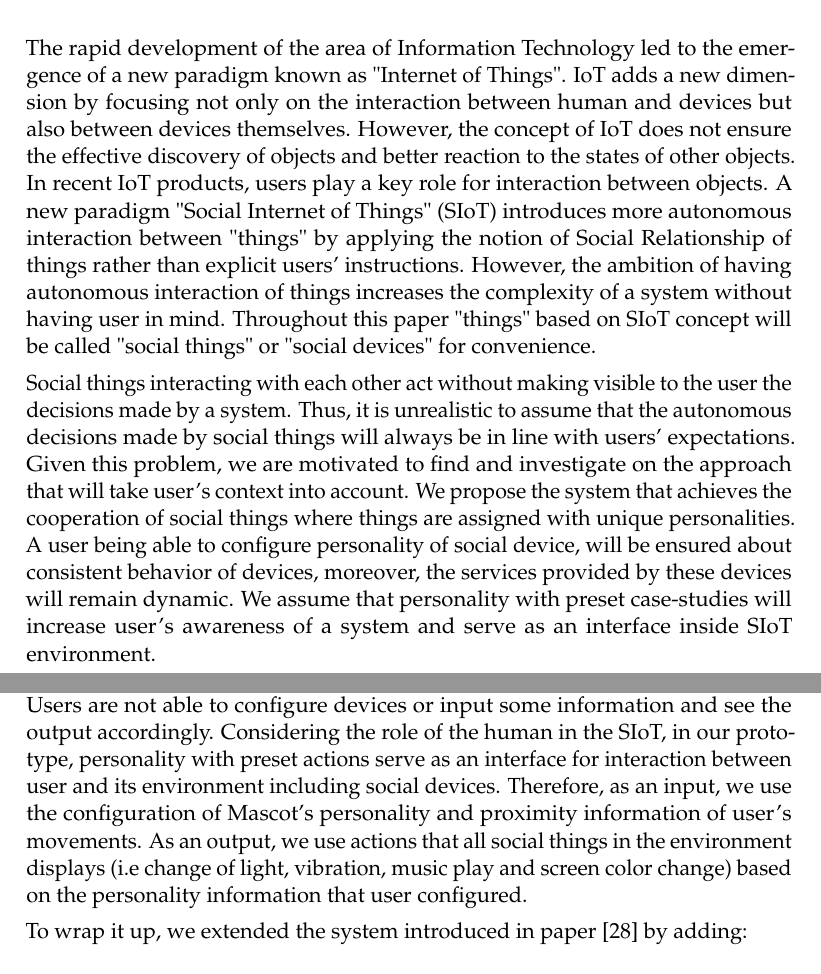
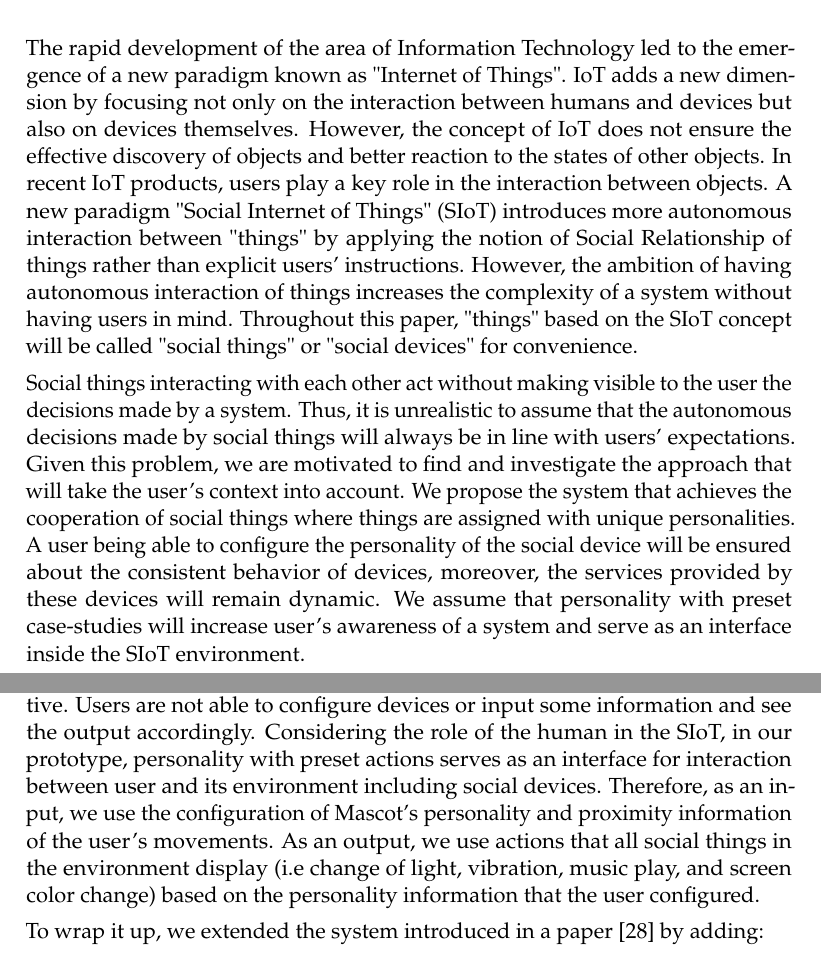
Before and after one commit to latifaabdullayeva/Thesis, a LaTeX thesis (thesis.tex, which reads sections/introduction.tex): two parts of pages 10 and 11 of 98, joined at a grey line, cut so that both start at the same text. Compiled offline with pdfLaTeX.

Commit message:
Modifies Intoduction -> Motivation section

```diff
--- a/sections/introduction.tex
+++ b/sections/introduction.tex
@@ -6,24 +6,28 @@
 The rapid development of the area of Information Technology led to the
 emergence of a new paradigm known as "Internet of Things".
 IoT adds a new dimension by focusing not only on the interaction between
-human and devices but also between devices themselves.
+humans and devices but also on devices themselves.
 However, the concept of IoT does not ensure the effective discovery of
 objects and better reaction to the states of other objects.
-In recent IoT products, users play a key role for interaction between objects.
-A new paradigm "Social Internet of Things" (SIoT) introduces more autonomous interaction between "things"
-by applying the notion of Social Relationship of things rather than explicit users' instructions.
+In recent IoT products, users play a key role in the interaction between objects.
+A new paradigm "Social Internet of Things" (SIoT) introduces more autonomous
+interaction between "things" by applying the notion of Social Relationship of
+things rather than explicit users' instructions.
 However, the ambition of having autonomous interaction of things increases
-the complexity of a system without having user in mind.
-Throughout this paper "things" based on SIoT concept will be called "social things" or "social devices" for convenience.
+the complexity of a system without having users in mind.
+Throughout this paper, "things" based on the SIoT concept will be called
+"social things" or "social devices" for convenience.
 
-Social things interacting with each other act without making visible to the user the decisions made by a system.
-Thus, it is unrealistic to assume that the autonomous decisions made by social things
-will always be in line with users' expectations.
-Given this problem, we are motivated to find and investigate on the approach that will take user's context into account.
-We propose the system that achieves the cooperation of social things where
-things are assigned with unique personalities.
-A user being able to configure personality of social device, will be ensured about
-consistent behavior of devices, moreover, the services provided by these devices will remain dynamic.
+Social things interacting with each other act without making visible to the
+user the decisions made by a system.
+Thus, it is unrealistic to assume that the autonomous decisions made by
+social things will always be in line with users' expectations.
+Given this problem, we are motivated to find and investigate the approach
+that will take the user's context into account.
+We propose the system that achieves the cooperation of social things
+where things are assigned with unique personalities.
+A user being able to configure the personality of the social device will be ensured about
+the consistent behavior of devices, moreover, the services provided by these devices will remain dynamic.
 We assume that personality with preset case-studies will increase user's
-awareness of a system and serve as an interface inside SIoT environment.
+awareness of a system and serve as an interface inside the SIoT environment.
 
@@ -46,12 +50,15 @@ As we mentioned in previous section [~\ref{sec:motivation}], in prototype introd
-paper~\cite{okada2016autonomous}, social devices have static behavior when we consider it from user perspective.
+As we mentioned in the previous section ~\ref{sec: motivation}, in prototype introduced
+by paper ~\cite{okada2016autonomous}, social devices have static behavior when we consider it from a user perspective.
 Users are not able to configure devices or input some information and see the output accordingly.
-Considering the role of the human in the SIoT, in our prototype, personality with preset actions
-serve as an interface for interaction between user and its environment including social devices.
-Therefore, as an input, we use the configuration of Mascot's personality and proximity information of user's movements.
-As an output, we use actions that all social things in the environment displays (i.e change of light,
-vibration, music play and screen color change) based on the personality information that user configured.
+Considering the role of the human in the SIoT, in our prototype, personality with preset
+actions serves as an interface for interaction between user and its environment including social devices.
+Therefore, as an input, we use the configuration of Mascot's personality and proximity
+information of the user's movements.
+As an output, we use actions that all social things in the environment display
+(i.e change of light, vibration, music play, and screen color change) based
+on the personality information that the user configured.
 
-To wrap it up, we extended the system introduced in paper~\cite{okada2016autonomous} by adding:
+To wrap it up, we extended the system introduced in a paper~\cite{okada2016autonomous} by adding:
 \begin{itemize}
     \item more case studies: Mascot-Lamp, Mascot-Speakers, Mascot-Mascot and Mascot-Tablet interactions
     \item preset actions for each case-study:
```
Also changed, not shown: sections/introduction.tex (22 more changed lines).
